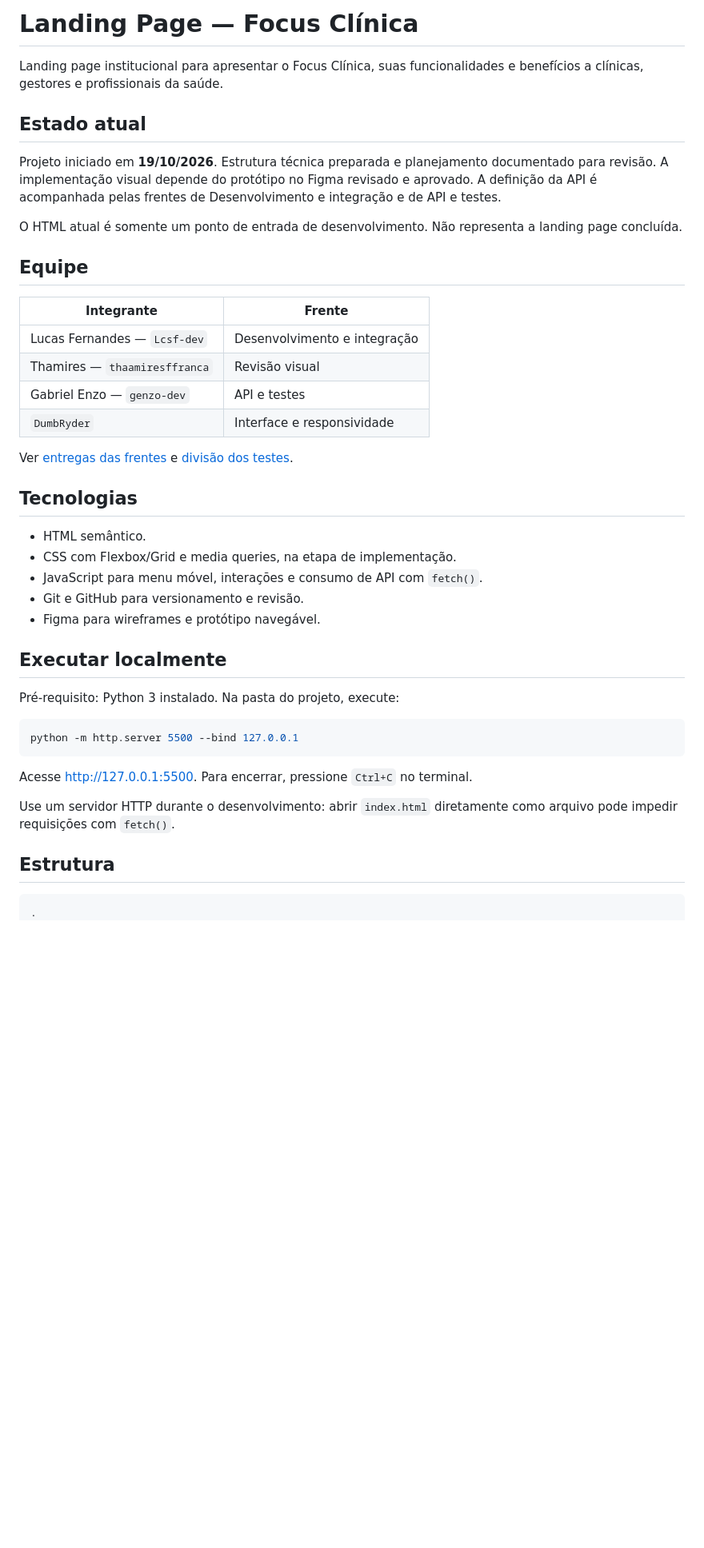
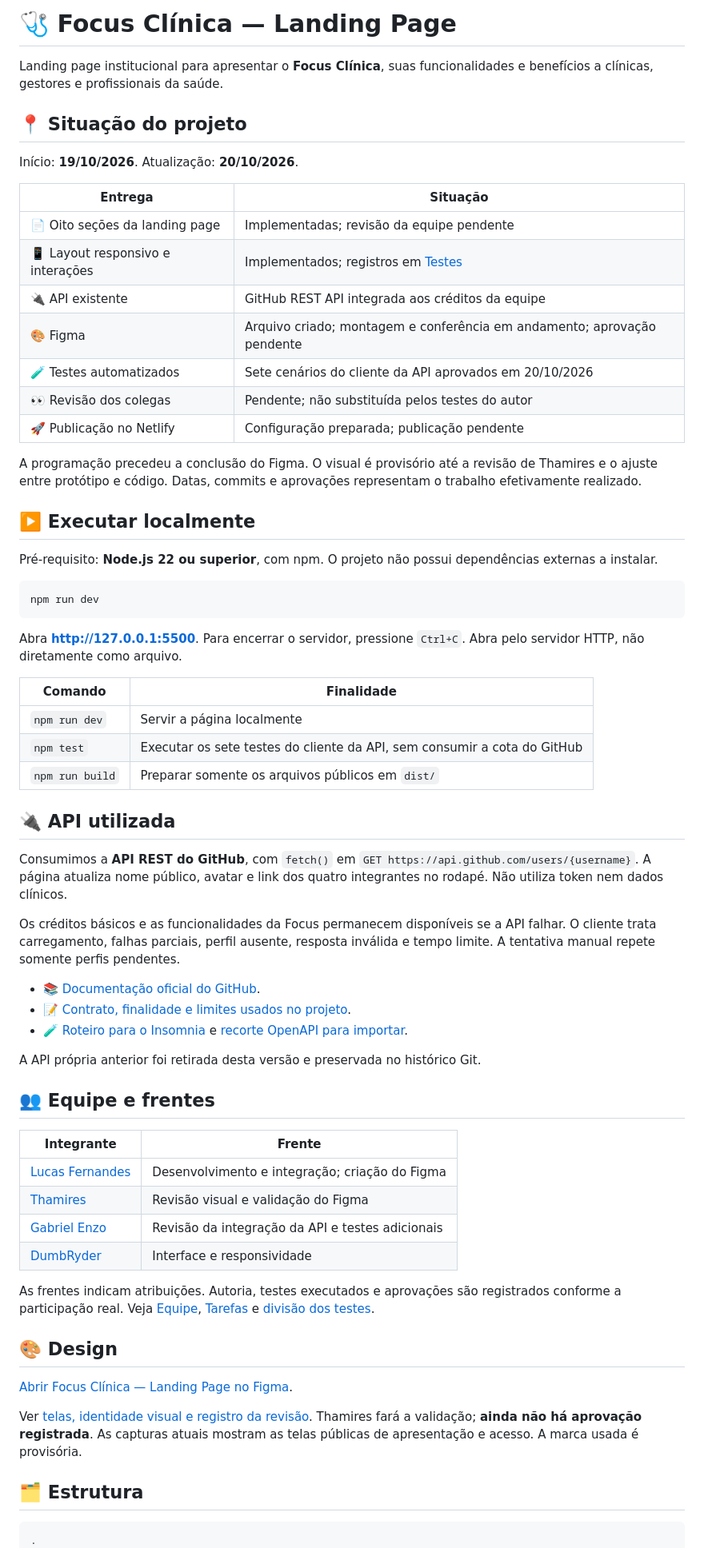
Before and after one commit to Lcsf-dev/landing-page-focus-clinica, a Markdown page: README.md, the part around one of its changes. Shown at 80% size. GitHub-like rendering; blank space fills up the shorter version.

````diff
--- a/README.md
+++ b/README.md
@@ -1,45 +1,69 @@
-# Landing Page — Focus Clínica
+# 🩺 Focus Clínica — Landing Page
 
-Landing page institucional para apresentar o Focus Clínica, suas funcionalidades e benefícios a clínicas, gestores e profissionais da saúde.
+Landing page institucional para apresentar o **Focus Clínica**, suas funcionalidades e benefícios a clínicas, gestores e profissionais da saúde.
 
-## Estado atual
+## 📍 Situação do projeto
 
-Projeto iniciado em **19/10/2026**. Estrutura técnica preparada e planejamento documentado para revisão. A implementação visual depende do protótipo no Figma revisado e aprovado. A definição da API é acompanhada pelas frentes de Desenvolvimento e integração e de API e testes.
+Início: **19/10/2026**. Atualização: **20/10/2026**.
 
-O HTML atual é somente um ponto de entrada de desenvolvimento. Não representa a landing page concluída.
+| Entrega | Situação |
+| --- | --- |
+| 📄 Oito seções da landing page | Implementadas; revisão da equipe pendente |
+| 📱 Layout responsivo e interações | Implementados; registros em [Testes](docs/testes.md) |
+| 🔌 API existente | GitHub REST API integrada aos créditos da equipe |
+| 🎨 Figma | Arquivo criado; montagem e conferência em andamento; aprovação pendente |
+| 🧪 Testes automatizados | Sete cenários do cliente da API aprovados em 20/10/2026 |
+| 👀 Revisão dos colegas | Pendente; não substituída pelos testes do autor |
+| 🚀 Publicação no Netlify | Configuração preparada; publicação pendente |
 
-## Equipe
+A programação precedeu a conclusão do Figma. O visual é provisório até a revisão de Thamires e o ajuste entre protótipo e código. Datas, commits e aprovações representam o trabalho efetivamente realizado.
+
+## ▶️ Executar localmente
+
+Pré-requisito: **Node.js 22 ou superior**, com npm. O projeto não possui dependências externas a instalar.
+
+```powershell
+npm run dev
+```
+
+Abra **<http://127.0.0.1:5500>**. Para encerrar o servidor, pressione `Ctrl+C`. Abra pelo servidor HTTP, não diretamente como arquivo.
+
+| Comando | Finalidade |
+| --- | --- |
+| `npm run dev` | Servir a página localmente |
+| `npm test` | Executar os sete testes do cliente da API, sem consumir a cota do GitHub |
+| `npm run build` | Preparar somente os arquivos públicos em `dist/` |
+
+## 🔌 API utilizada
+
+Consumimos a **API REST do GitHub**, com `fetch()` em `GET https://api.github.com/users/{username}`. A página atualiza nome público, avatar e link dos quatro integrantes no rodapé. Não utiliza token nem dados clínicos.
+
+Os créditos básicos e as funcionalidades da Focus permanecem disponíveis se a API falhar. O cliente trata carregamento, falhas parciais, perfil ausente, resposta inválida e tempo limite. A tentativa manual repete somente perfis pendentes.
+
+- 📚 [Documentação oficial do GitHub](https://docs.github.com/en/rest/users/users#get-a-user).
+- 📝 [Contrato, finalidade e limites usados no projeto](docs/api.md).
+- 🧪 [Roteiro para o Insomnia](docs/insomnia.md) e [recorte OpenAPI para importar](docs/api.openapi.json).
+
+A API própria anterior foi retirada desta versão e preservada no histórico Git.
+
+## 👥 Equipe e frentes
 
 | Integrante | Frente |
 | --- | --- |
-| Lucas Fernandes — `Lcsf-dev` | Desenvolvimento e integração |
-| Thamires — `thaamiresffranca` | Revisão visual |
-| Gabriel Enzo — `genzo-dev` | API e testes |
-| `DumbRyder` | Interface e responsividade |
+| [Lucas Fernandes](https://github.com/Lcsf-dev) | Desenvolvimento e integração; criação do Figma |
+| [Thamires](https://github.com/thaamiresffranca) | Revisão visual e validação do Figma |
+| [Gabriel Enzo](https://github.com/genzo-dev) | Revisão da integração da API e testes adicionais |
+| [DumbRyder](https://github.com/DumbRyder) | Interface e responsividade |
 
-Ver [entregas das frentes](docs/equipe.md) e [divisão dos testes](docs/testes.md).
+As frentes indicam atribuições. Autoria, testes executados e aprovações são registrados conforme a participação real. Veja [Equipe](docs/equipe.md), [Tarefas](docs/tarefas.md) e [divisão dos testes](docs/testes.md).
 
-## Tecnologias
+## 🎨 Design
 
-- HTML semântico.
-- CSS com Flexbox/Grid e media queries, na etapa de implementação.
-- JavaScript para menu móvel, interações e consumo de API com `fetch()`.
-- Git e GitHub para versionamento e revisão.
-- Figma para wireframes e protótipo navegável.
+[Abrir Focus Clínica — Landing Page no Figma](https://www.figma.com/design/P7K5fBiCqhBsehhrR5BNqp/).
 
-## Executar localmente
+Ver [telas, identidade visual e registro da revisão](docs/design.md). Thamires fará a validação; **ainda não há aprovação registrada**. As capturas atuais mostram as telas públicas de apresentação e acesso. A marca usada é provisória.
 
-Pré-requisito: Python 3 instalado. Na pasta do projeto, execute:
-
-```powershell
-python -m http.server 5500 --bind 127.0.0.1
-```
-
-Acesse <http://127.0.0.1:5500>. Para encerrar, pressione `Ctrl+C` no terminal.
-
-Use um servidor HTTP durante o desenvolvimento: abrir `index.html` diretamente como arquivo pode impedir requisições com `fetch()`.
-
-## Estrutura
+## 🗂️ Estrutura
 
 ```text
 .
````
Also changed, not shown: other parts of README.md (+18 -31 lines), docs/fluxo-git.md (+35 -66 lines).
